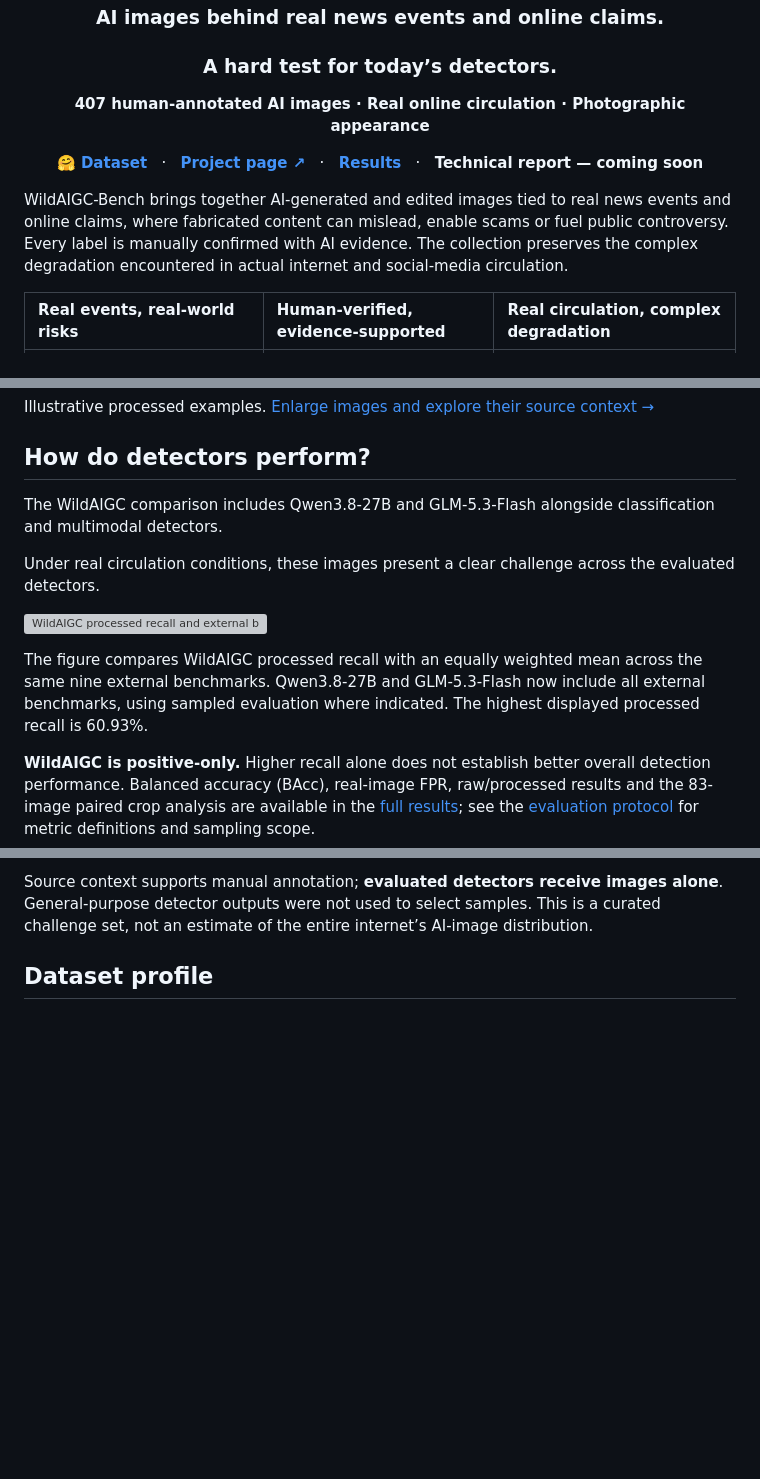
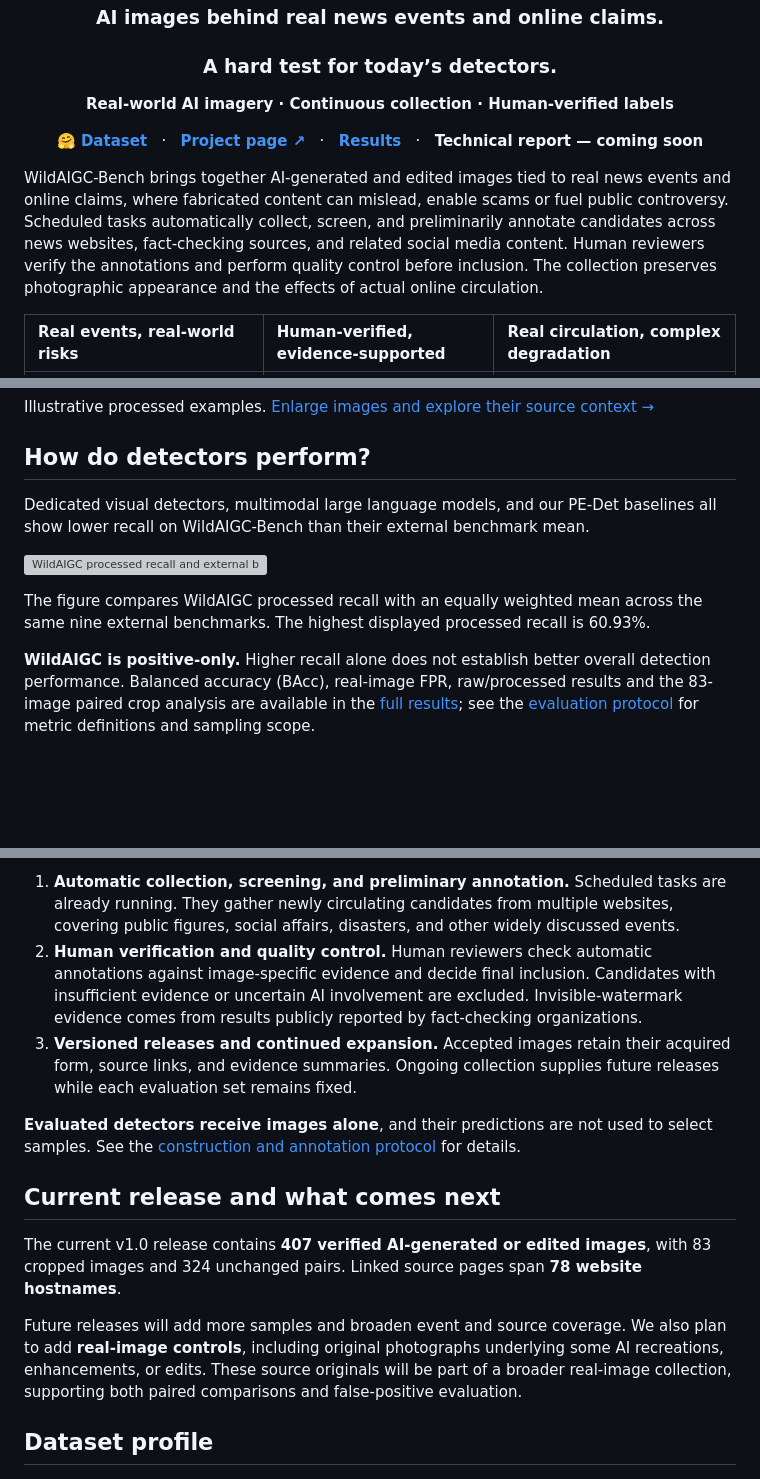
Before and after one commit to YuZijian/WildAIGC-Bench, a Markdown page: README.md, 3 parts joined by grey strips. Rendered like a GitHub page; blank space fills up the shorter version; grey boxes are pictures that could not be loaded.

Commit message:
Align construction, human verification and future releases with the paper

```diff
--- a/README.md
+++ b/README.md
@@ -5,13 +5,13 @@
 ### AI images behind real news events and online claims.
 ### A hard test for today’s detectors.
 
-**407 human-annotated AI images · Real online circulation · Photographic appearance**
+**Real-world AI imagery · Continuous collection · Human-verified labels**
 
 [**🤗 Dataset**](https://huggingface.co/datasets/yuzj1997yzj/WildAIGC-Bench) &nbsp; · &nbsp; [**Project page ↗**](https://yuzijian.github.io/WildAIGC-Bench/) &nbsp; · &nbsp; [**Results**](docs/detailed-results.md) &nbsp; · &nbsp; **Technical report — coming soon**
 
 </div>
 
-WildAIGC-Bench brings together AI-generated and edited images tied to real news events and online claims, where fabricated content can mislead, enable scams or fuel public controversy. Every label is manually confirmed with AI evidence. The collection preserves the complex degradation encountered in actual internet and social-media circulation.
+WildAIGC-Bench brings together AI-generated and edited images tied to real news events and online claims, where fabricated content can mislead, enable scams or fuel public controversy. Scheduled tasks automatically collect, screen, and preliminarily annotate candidates across news websites, fact-checking sources, and related social media content. Human reviewers verify the annotations and perform quality control before inclusion. The collection preserves photographic appearance and the effects of actual online circulation.
 
 | Real events, real-world risks | Human-verified, evidence-supported | Real circulation, complex degradation |
 |:---|:---|:---|
@@ -36,13 +36,11 @@ Illustrative processed examples. [Enlarge images and explore their source contex
 
 ## How do detectors perform?
 
-The WildAIGC comparison includes Qwen3.8-27B and GLM-5.3-Flash alongside classification and multimodal detectors.
-
-Under real circulation conditions, these images present a clear challenge across the evaluated detectors.
+Dedicated visual detectors, multimodal large language models, and our PE-Det baselines all show lower recall on WildAIGC-Bench than their external benchmark mean.
 
 ![WildAIGC processed recall and external benchmark means where available](assets/recall_overview.svg?v=20261015-complete)
 
-The figure compares WildAIGC processed recall with an equally weighted mean across the same nine external benchmarks. Qwen3.8-27B and GLM-5.3-Flash now include all external benchmarks, using sampled evaluation where indicated. The highest displayed processed recall is 60.93%.
+The figure compares WildAIGC processed recall with an equally weighted mean across the same nine external benchmarks. The highest displayed processed recall is 60.93%.
 
 **WildAIGC is positive-only.** Higher recall alone does not establish better overall detection performance. Balanced accuracy (BAcc), real-image FPR, raw/processed results and the 83-image paired crop analysis are available in the [full results](docs/detailed-results.md); see the [evaluation protocol](docs/evaluation.md) for metric definitions and sampling scope.
 
@@ -70,5 +68,15 @@ Report the dataset revision and image version used. See [data format and usage](
 
-Source context supports manual annotation; **evaluated detectors receive images alone**. General-purpose detector outputs were not used to select samples. This is a curated challenge set, not an estimate of the entire internet’s AI-image distribution.
+1. **Automatic collection, screening, and preliminary annotation.** Scheduled tasks are already running. They gather newly circulating candidates from multiple websites, covering public figures, social affairs, disasters, and other widely discussed events.
+2. **Human verification and quality control.** Human reviewers check automatic annotations against image-specific evidence and decide final inclusion. Candidates with insufficient evidence or uncertain AI involvement are excluded. Invisible-watermark evidence comes from results publicly reported by fact-checking organizations.
+3. **Versioned releases and continued expansion.** Accepted images retain their acquired form, source links, and evidence summaries. Ongoing collection supplies future releases while each evaluation set remains fixed.
+
+**Evaluated detectors receive images alone**, and their predictions are not used to select samples. See the [construction and annotation protocol](docs/dataset.md) for details.
+
+## Current release and what comes next
+
+The current v1.0 release contains **407 verified AI-generated or edited images**, with 83 cropped images and 324 unchanged pairs. Linked source pages span **78 website hostnames**.
+
+Future releases will add more samples and broaden event and source coverage. We also plan to add **real-image controls**, including original photographs underlying some AI recreations, enhancements, or edits. These source originals will be part of a broader real-image collection, supporting both paired comparisons and false-positive evaluation.
 
 ## Dataset profile
 
```
Also changed, not shown: other parts of README.md (+2 -2 lines).
